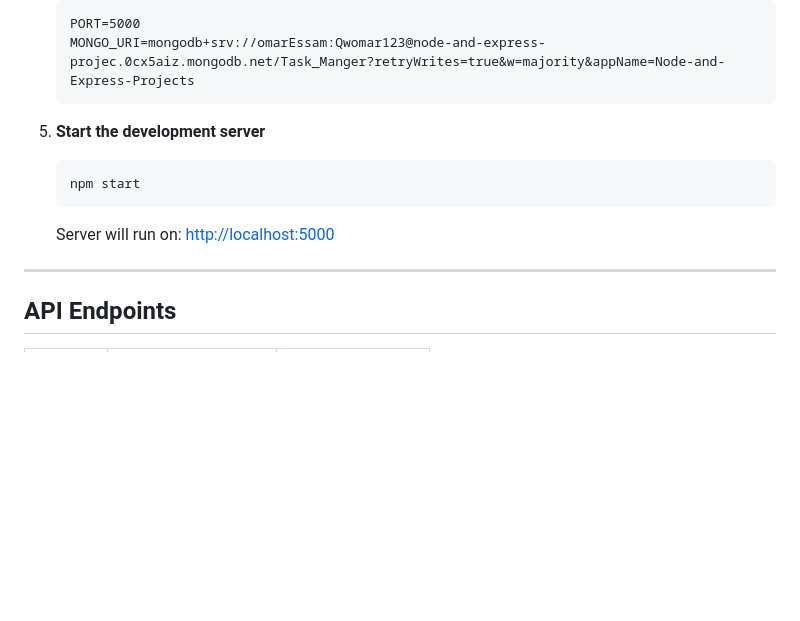
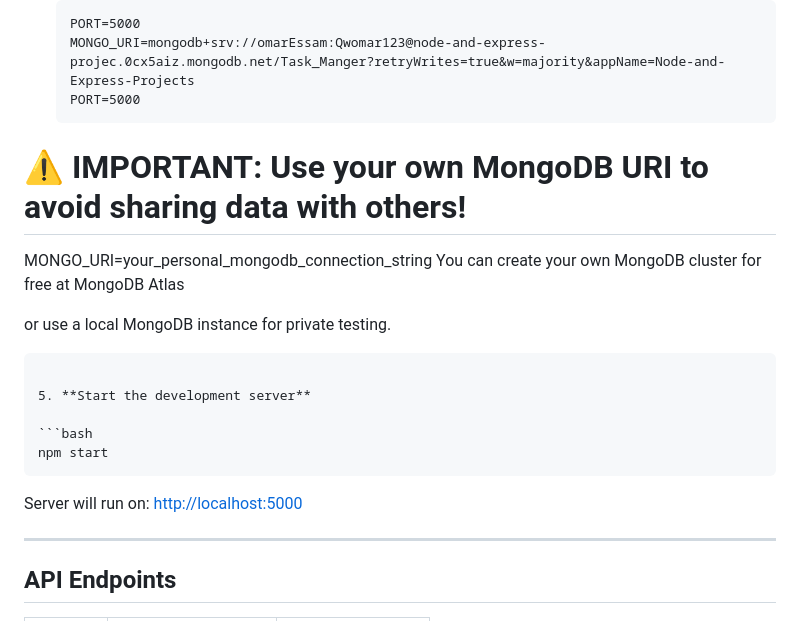
Before and after one commit to Omar-Issa1/Task-Manger-App, a Markdown page: README.md, the part around the change. Rendered like a GitHub page; blank space fills up the shorter version.

`````diff
--- a/README.md
+++ b/README.md
@@ -74,16 +74,26 @@ Task-Manger-App/
    ```
    PORT=5000
    MONGO_URI=mongodb+srv://omarEssam:Qwomar123@node-and-express-projec.0cx5aiz.mongodb.net/Task_Manger?retryWrites=true&w=majority&appName=Node-and-Express-Projects
+   PORT=5000
    ```
+
+# ⚠️ IMPORTANT: Use your own MongoDB URI to avoid sharing data with others!
+
+MONGO_URI=your_personal_mongodb_connection_string
+You can create your own MongoDB cluster for free at MongoDB Atlas
+
+or use a local MongoDB instance for private testing.
+
+````
 
 5. **Start the development server**
 
-   ```bash
-   npm start
-   ```
+```bash
+npm start
+````
 
-   Server will run on:
-   [http://localhost:5000](http://localhost:5000)
+Server will run on:
+[http://localhost:5000](http://localhost:5000)
 
 ---
 
`````
